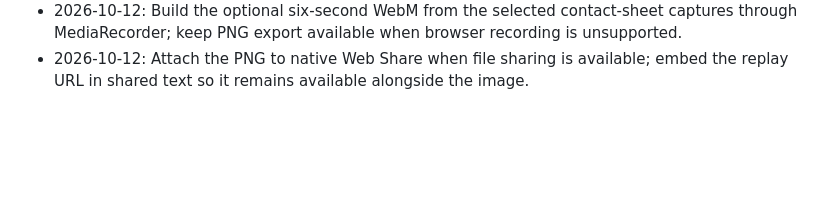
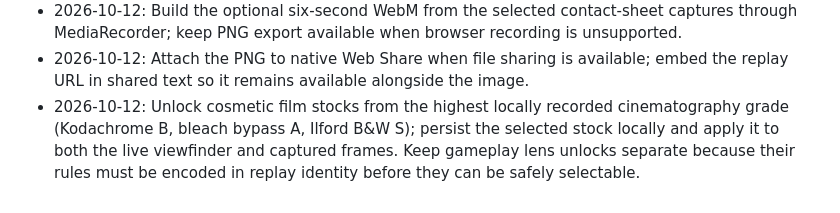
Before and after one commit to AieatAssam/cull-game, a Markdown page: docs/DECISIONS.md, the part around the change. Drawn GitHub-style; blank space fills up the shorter version.

Commit message:
docs: record published milestones and film stocks

```diff
--- a/docs/DECISIONS.md
+++ b/docs/DECISIONS.md
@@ -23,3 +23,4 @@
 - 2026-10-12: Separate audio into master, music, and effects buses; expose persisted volume, mono, and calm-mix controls while retaining gesture-gated AudioContext creation.
 - 2026-10-12: Build the optional six-second WebM from the selected contact-sheet captures through MediaRecorder; keep PNG export available when browser recording is unsupported.
 - 2026-10-12: Attach the PNG to native Web Share when file sharing is available; embed the replay URL in shared text so it remains available alongside the image.
+- 2026-10-12: Unlock cosmetic film stocks from the highest locally recorded cinematography grade (Kodachrome B, bleach bypass A, Ilford B&W S); persist the selected stock locally and apply it to both the live viewfinder and captured frames. Keep gameplay lens unlocks separate because their rules must be encoded in replay identity before they can be safely selectable.
```
Also changed, not shown: docs/PROGRESS.md (+3 -3 lines).
